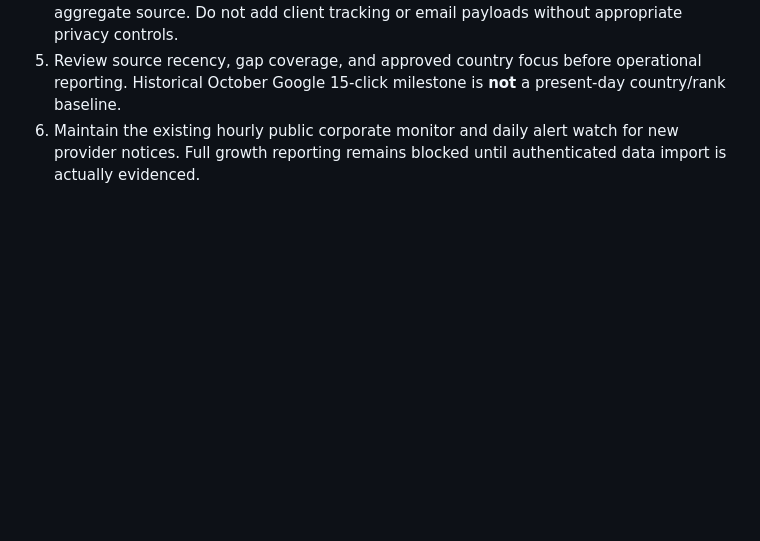
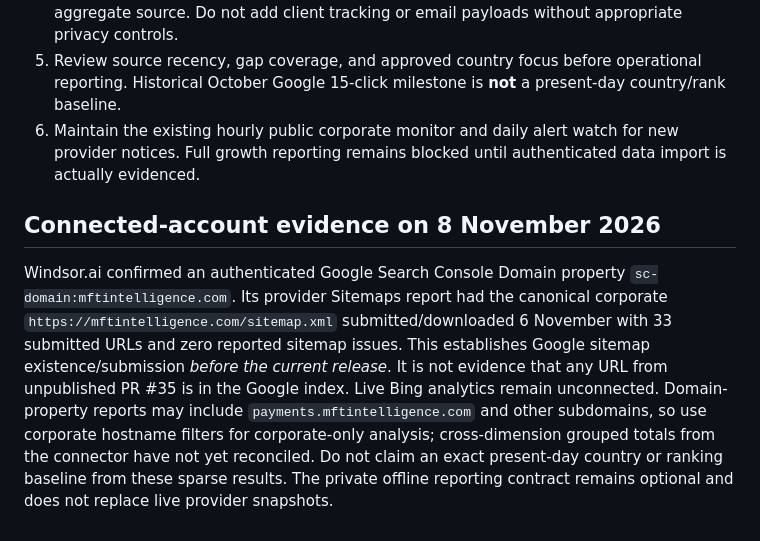
Before and after one commit to evansmusitu/evansmusitu.github.io, a Markdown page: corporate/PHASE03_INTERNATIONAL_GROWTH_MONITORING.md, the part around the change. Drawn GitHub-style; blank space fills up the shorter version.

```diff
--- a/corporate/PHASE03_INTERNATIONAL_GROWTH_MONITORING.md
+++ b/corporate/PHASE03_INTERNATIONAL_GROWTH_MONITORING.md
@@ -23,3 +23,7 @@ python3 scripts/international_growth_report.py --country-csv /private/country.cs
 4. Approve a specific enquiry-qualification rule and a minimal, privacy-reviewed daily aggregate source. Do not add client tracking or email payloads without appropriate privacy controls.
 5. Review source recency, gap coverage, and approved country focus before operational reporting. Historical October Google 15-click milestone is **not** a present-day country/rank baseline.
 6. Maintain the existing hourly public corporate monitor and daily alert watch for new provider notices. Full growth reporting remains blocked until authenticated data import is actually evidenced.
+
+## Connected-account evidence on 8 November 2026
+
+Windsor.ai confirmed an authenticated Google Search Console Domain property `sc-domain:mftintelligence.com`. Its provider Sitemaps report had the canonical corporate `https://mftintelligence.com/sitemap.xml` submitted/downloaded 6 November with 33 submitted URLs and zero reported sitemap issues. This establishes Google sitemap existence/submission *before the current release*. It is not evidence that any URL from unpublished PR #35 is in the Google index. Live Bing analytics remain unconnected. Domain-property reports may include `payments.mftintelligence.com` and other subdomains, so use corporate hostname filters for corporate-only analysis; cross-dimension grouped totals from the connector have not yet reconciled. Do not claim an exact present-day country or ranking baseline from these sparse results. The private offline reporting contract remains optional and does not replace live provider snapshots.
```
Also changed, not shown: corporate/PHASE03_COMPLETION_EVIDENCE_20261108.md (+13 -3 lines).
